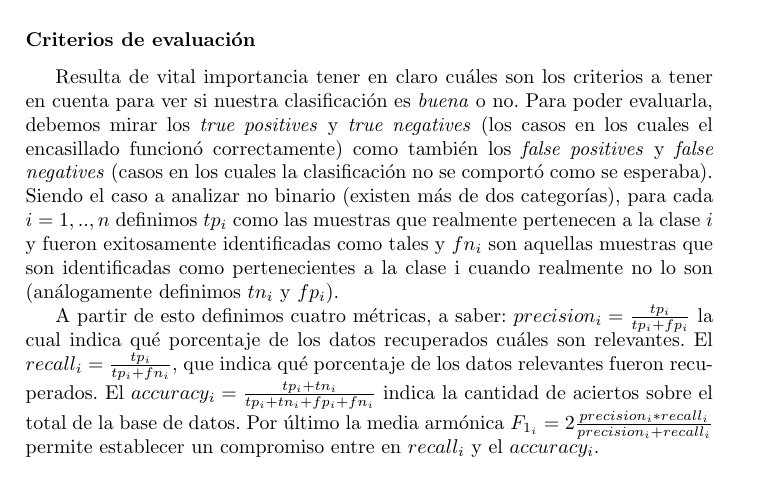
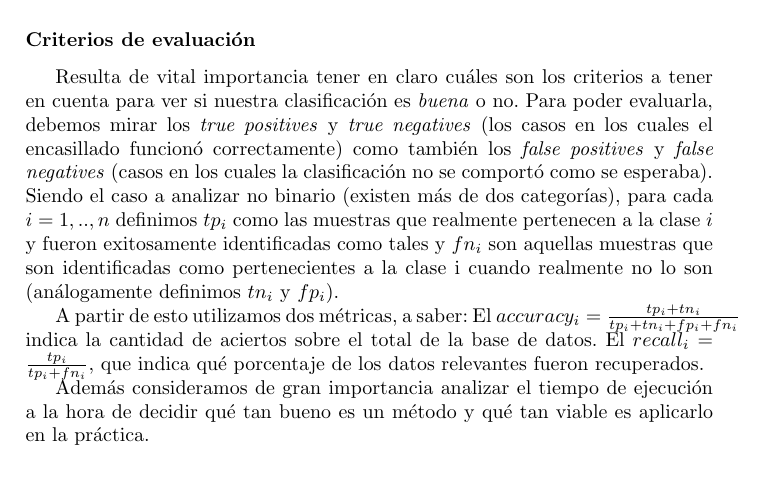
Before and after one commit to ckubrak/RecoFacial, a LaTeX document (informe/informe.tex, which reads informe/introduccion.tex): part of page 4 of 20, cut so that both start at the same text. Compiled offline with pdfLaTeX.

Commit message:
Update intro

```diff
--- a/informe/introduccion.tex
+++ b/informe/introduccion.tex
@@ -38,12 +38,12 @@ como tambi\'en los \textit{false positives} y \textit{false negatives} (casos en
 Siendo el caso a analizar no binario (existen m\'as de dos categor\'ias), para cada $i = 1,..,n$  definimos $tp_i$ como
 las muestras que realmente pertenecen a la clase $i$ y fueron exitosamente identificadas como tales
 y $fn_i$ son aquellas muestras que son identificadas como pertenecientes a la clase i cuando realmente no lo son (an\'alogamente definimos $tn_i$ y $fp_i$).
-\par A partir de esto definimos cuatro m\'etricas, a saber:
-$precision_i= \frac{tp_i}{tp_i + fp_i}$ la cual indica qu\'e porcentaje de los datos recuperados cu\'ales son relevantes.
+\par A partir de esto utilizamos dos m\'etricas, a saber:
+El $accuracy_i = \frac{tp_i+tn_i}{tp_i + tn_i + fp_i + fn_i}$ indica la cantidad de aciertos sobre el total de la base de datos.
 El $recall_i= \frac{tp_i}{tp_i + fn_i}$, que indica qu\'e porcentaje de los datos relevantes fueron recuperados.
-El $accuracy_i = \frac{tp_i+tn_i}{tp_i + tn_i + fp_i + fn_i}$ indica la cantidad de aciertos sobre el total de la base de datos.
-Por \'ultimo la media arm\'onica $F_{1_i} = 2\frac{precision_i * recall_i}{precision_i + recall_i}$ permite establecer un compromiso entre en
-$recall_i$ y el $accuracy_i$.
+\par Además consideramos de gran importancia analizar el tiempo de ejecución a la hora de decidir qu\'e tan bueno es un m\'etodo y qu\'e tan viable es
+aplicarlo en la pr\'actica.
+
 
 \subsubsection*{Método de la Potencia y algoritmo de Deflación}
 \par El método de la potencia permite averiguar el autovalor de mayor módulo de una matriz y su autovector asociado.
```
